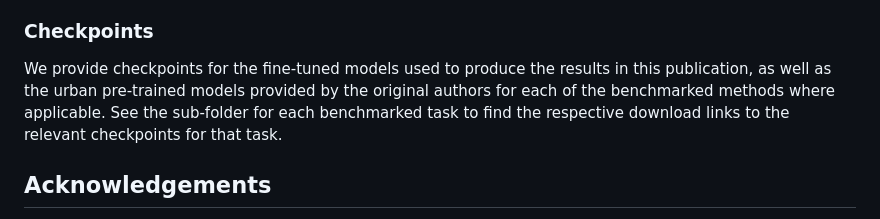
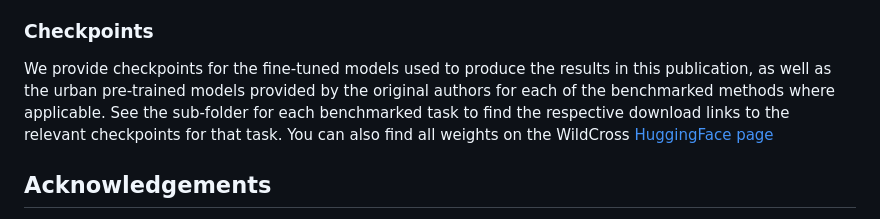
Before and after one commit to csiro-robotics/WildCross, a Markdown page: README.md, the part around the change. GitHub-like rendering.

Commit message:
Initial HF weight links added

```diff
--- a/README.md
+++ b/README.md
@@ -34,7 +34,7 @@ Instructions on how to load each of the data modalities (RGB Image, Depth Image,
 We provide code for training and evaluation on the **WildCross** dataset for the tasks of [visual place recognition (VPR)](benchmarking/VPR/), [cross-modal place recognition (CMPR)](/benchmarking/cross_modal/) and [metric depth estimation](benchmarking/DepthAnythingV2/), which can be found in their respectives subfolders inside the `benchmarking` folder.  For more detailed instructions for setting up and running these benchmarks, consult the documentation inside the respective subfolders for each task.
 
 ### Checkpoints
-We provide checkpoints for the fine-tuned models used to produce the results in this publication, as well as the urban pre-trained models provided by the original authors for each of the benchmarked methods where applicable.  See the sub-folder for each benchmarked task to find the respective download links to the relevant checkpoints for that task.
+We provide checkpoints for the fine-tuned models used to produce the results in this publication, as well as the urban pre-trained models provided by the original authors for each of the benchmarked methods where applicable.  See the sub-folder for each benchmarked task to find the respective download links to the relevant checkpoints for that task. You can also find all weights on the WildCross [HuggingFace page](https://huggingface.co/CSIRORobotics/WildCross)
 
 ## Acknowledgements
 We are grateful to the authors and open source maintainers for NetVlad, [MixVPR](https://github.com/amaralibey/MixVPR), [SALAD](https://github.com/serizba/salad), [BOQ](https://github.com/amaralibey/Bag-of-Queries), [LIP-Loc](https://github.com/Shubodh/lidar-image-pretrain-VPR) and [DepthAnythingV2](https://github.com/DepthAnything/Depth-Anything-V2), whose implementations form the basis of the training and evaluation code presented in this repository.  We would also like to thank the author of the [VPR-methods-evaluation](https://github.com/gmberton/VPR-methods-evaluation) repository, which provided an excellent starting point for the development of the evaluation scripts in this repository.
```
Also changed, not shown: benchmarking/cross_modal/README.md (+8 -8 lines).
